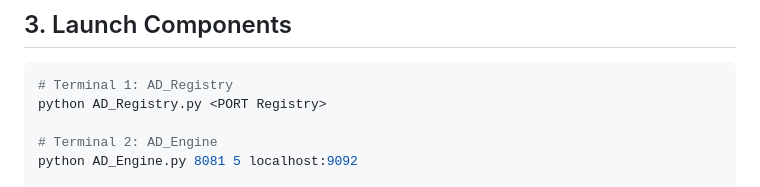
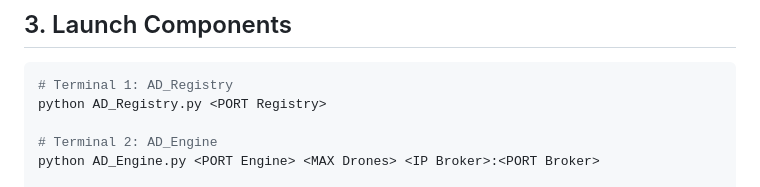
Before and after one commit to jorgemorenooz/distributed-secure-drone-show, a Markdown page: README.md, the part around the change printed below. GitHub-like rendering.

```diff
--- a/README.md
+++ b/README.md
@@ -54,6 +54,6 @@ bin/kafka-server-start.sh config/server.properties
 python AD_Registry.py <PORT Registry>
 
 # Terminal 2: AD_Engine
-python AD_Engine.py 8081 5 localhost:9092
+python AD_Engine.py <PORT Engine> <MAX Drones> <IP Broker>:<PORT Broker>
 
 # Terminal 3+: One per drone
```
Also changed, not shown: other parts of README.md (+1 -1 lines).
